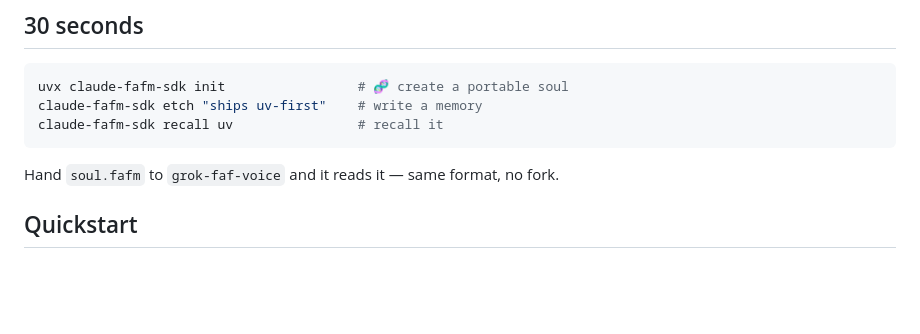
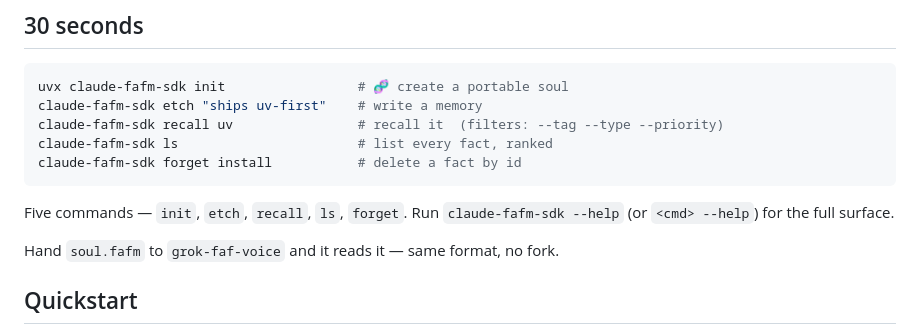
Before and after one commit to Wolfe-Jam/claude-fafm-sdk, a Markdown page: README.md, the part around the change. Drawn GitHub-style; blank space fills up the shorter version.

Commit message:
docs(readme): surface the full CLI — ls, forget, and recall --tag/--type/--priority
The v0.2.0 commands were in --help but missing from the README's 30-seconds block.
Show all five (init·etch·recall·ls·forget) so they're not hidden from readers.

Co-Authored-By: Claude Opus 4.7 (1M context) <noreply@anthropic.com>

````diff
--- a/README.md
+++ b/README.md
@@ -25,8 +25,13 @@ pip3 install claude-fafm-sdk    # also works
 ```sh
 uvx claude-fafm-sdk init                 # 🧬 create a portable soul
 claude-fafm-sdk etch "ships uv-first"    # write a memory
-claude-fafm-sdk recall uv                # recall it
+claude-fafm-sdk recall uv                # recall it  (filters: --tag --type --priority)
+claude-fafm-sdk ls                       # list every fact, ranked
+claude-fafm-sdk forget install           # delete a fact by id
 ```
+
+Five commands — `init`, `etch`, `recall`, `ls`, `forget`. Run `claude-fafm-sdk
+--help` (or `<cmd> --help`) for the full surface.
 
 Hand `soul.fafm` to `grok-faf-voice` and it reads it — same format, no fork.
 
````
